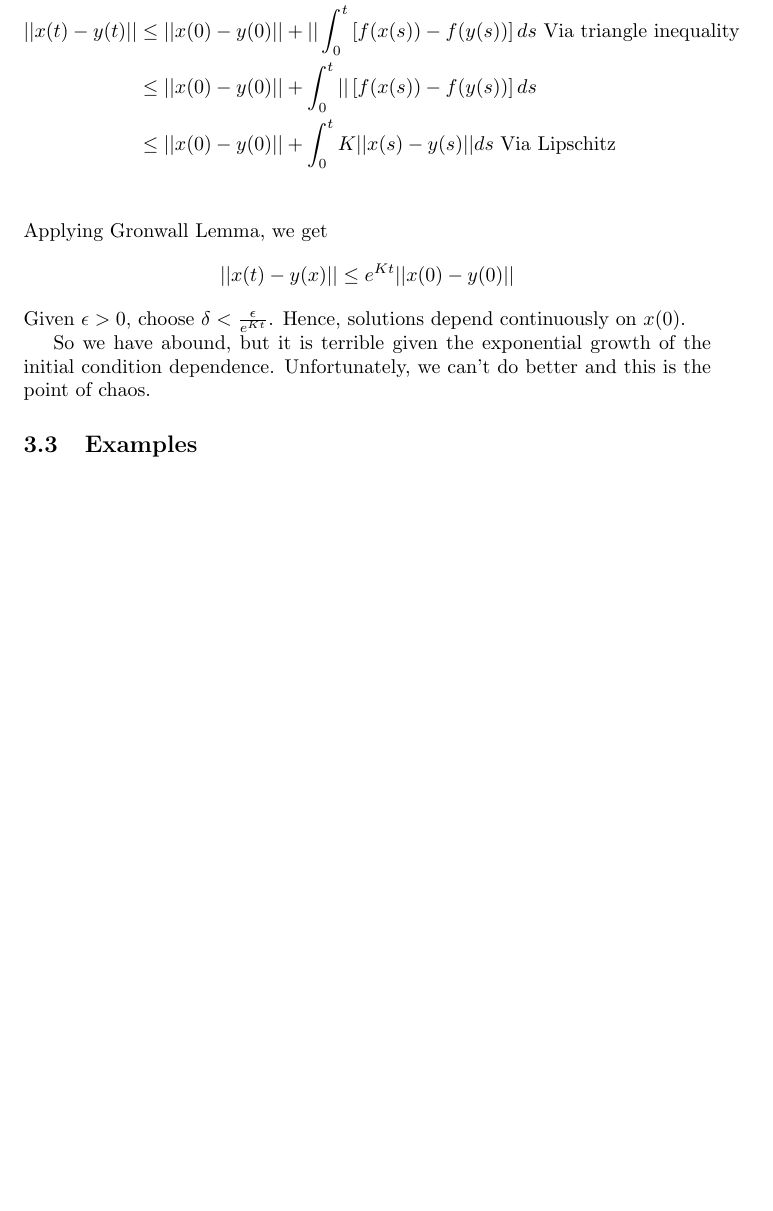
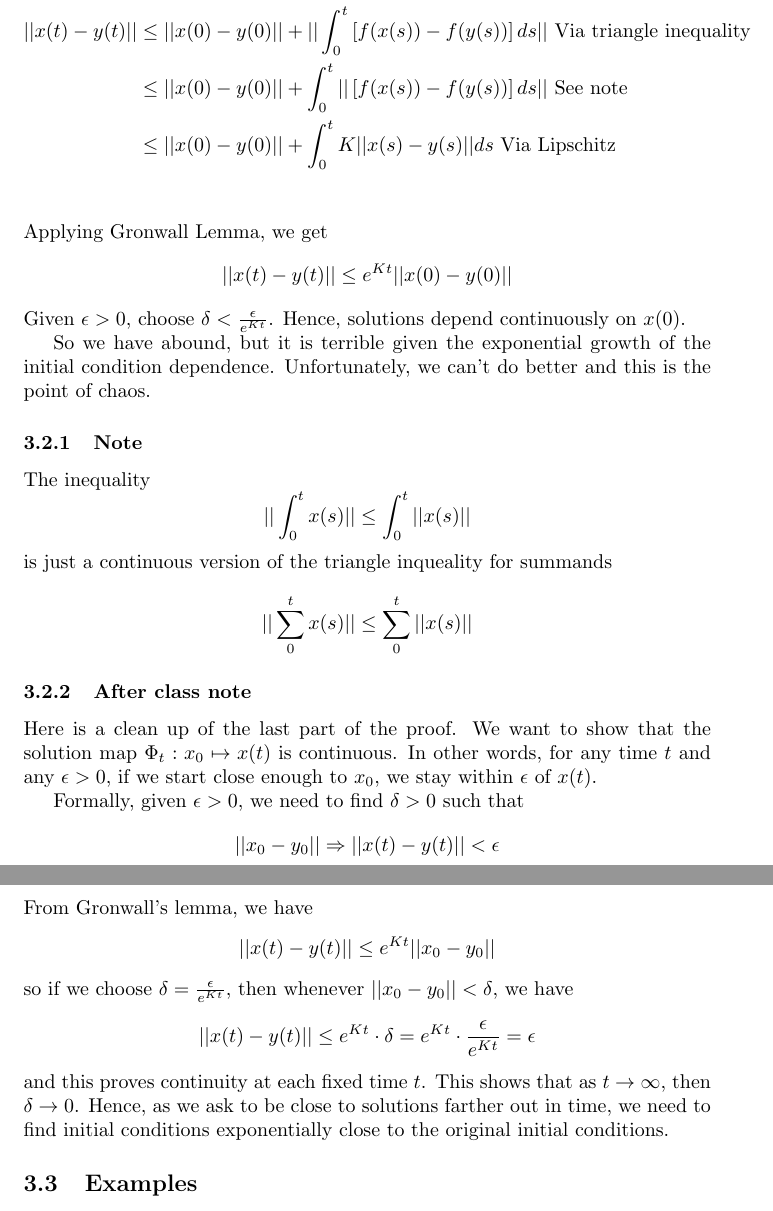
Before and after one commit to keith-murray/apc-571, a LaTeX document (lecture_notes/lecture_1/notes.tex): part of page 3 of 4 before the commit and two parts of pages 4 and 5 of 6 after it, the two joined at a grey line, cut so that both start at the same text, the shorter picture padded with empty space. Compiled offline with pdfLaTeX.

Commit message:
[update,notes] updated lecture 1 notes for completeness

```diff
--- a/lecture_notes/lecture_1/notes.tex
+++ b/lecture_notes/lecture_1/notes.tex
@@ -60,15 +95,32 @@ Suppose $\dot{x}=f(x)$ and $x(0)=x_0$. We integrate via the fundamental theorem
 \begin{align*}
     x(t)&=x(0)+\int_0^t f(x(s))ds\\
     y(t)&=y(0)+\int_0^t f(y(s)) ds\\
-    ||x(t)-y(t) || &\leq ||x(0)-y(0)|| + ||\int_0^t\left[ f(x(s))-f(y(s)) \right] ds \text{ Via triangle inequality}\\
-    &\leq ||x(0)-y(0)|| + \int_0^t||\left[ f(x(s))-f(y(s)) \right] ds\\
+    ||x(t)-y(t) || &\leq ||x(0)-y(0)|| + ||\int_0^t\left[ f(x(s))-f(y(s)) \right] ds || \text{ Via triangle inequality}\\
+    &\leq ||x(0)-y(0)|| + \int_0^t||\left[ f(x(s))-f(y(s)) \right] ds || \text{ See note}\\
     &\leq ||x(0)-y(0)|| + \int_0^tK||x(s)-y(s)||ds \text{ Via Lipschitz} \\
 \end{align*}
 Applying Gronwall Lemma, we get
-\[ ||x(t)-y(x)|| \leq e^{Kt}||x(0)-y(0)|| \]
+\[ ||x(t)-y(t)|| \leq e^{Kt}||x(0)-y(0)|| \]
 Given $\epsilon >0$, choose $\delta<\frac{\epsilon}{e^{Kt}}$. Hence, solutions depend continuously on $x(0)$.
 
 So we have abound, but it is terrible given the exponential growth of the initial condition dependence. Unfortunately, we can't do better and this is the point of chaos.
+
+\subsubsection{Note}
+The inequality
+\[ || \int_0^t x(s) || \leq \int_0^t || x(s) || \]
+is just a continuous version of the triangle inqueality for summands
+\[ || \sum_{0}^{t} x(s) || \leq \sum_{0}^{t} ||x(s)|| \]
+
+\subsubsection{After class note}
+Here is a clean up of the last part of the proof. We want to show that the solution map $\Phi_t : x_0\mapsto x(t)$ is continuous. In other words, for any time $t$ and any $\epsilon > 0$, if we start close enough to $x_0$, we stay within $\epsilon$ of $x(t)$.
+
+Formally, given $\epsilon>0$, we need to find $\delta>0$ such that
+\[ || x_0-y_0 || \Rightarrow ||x(t)-y(t) || < \epsilon \]
+From Gronwall's lemma, we have
+\[ || x(t) -y(t) || \leq e^{Kt} ||x_0-y_0|| \]
+so if we choose $\delta=\frac{\epsilon}{e^{Kt}}$, then whenever $||x_0-y_0||<\delta$, we have
+\[ ||x(t)-y(t) || \leq e^{Kt} \cdot \delta = e^{Kt} \cdot \frac{\epsilon}{e^{Kt}}=\epsilon \]
+and this proves continuity at each fixed time $t$. This shows that as $t\rightarrow\infty$, then $\delta\rightarrow 0$. Hence, as we ask to be close to solutions farther out in time, we need to find initial conditions exponentially close to the original initial conditions.
 
 \subsection{Examples}
 
```
Also changed, not shown: lecture_notes/lecture_1/notes.pdf, lecture_notes/lecture_1/notes.tex (41 more changed lines).
